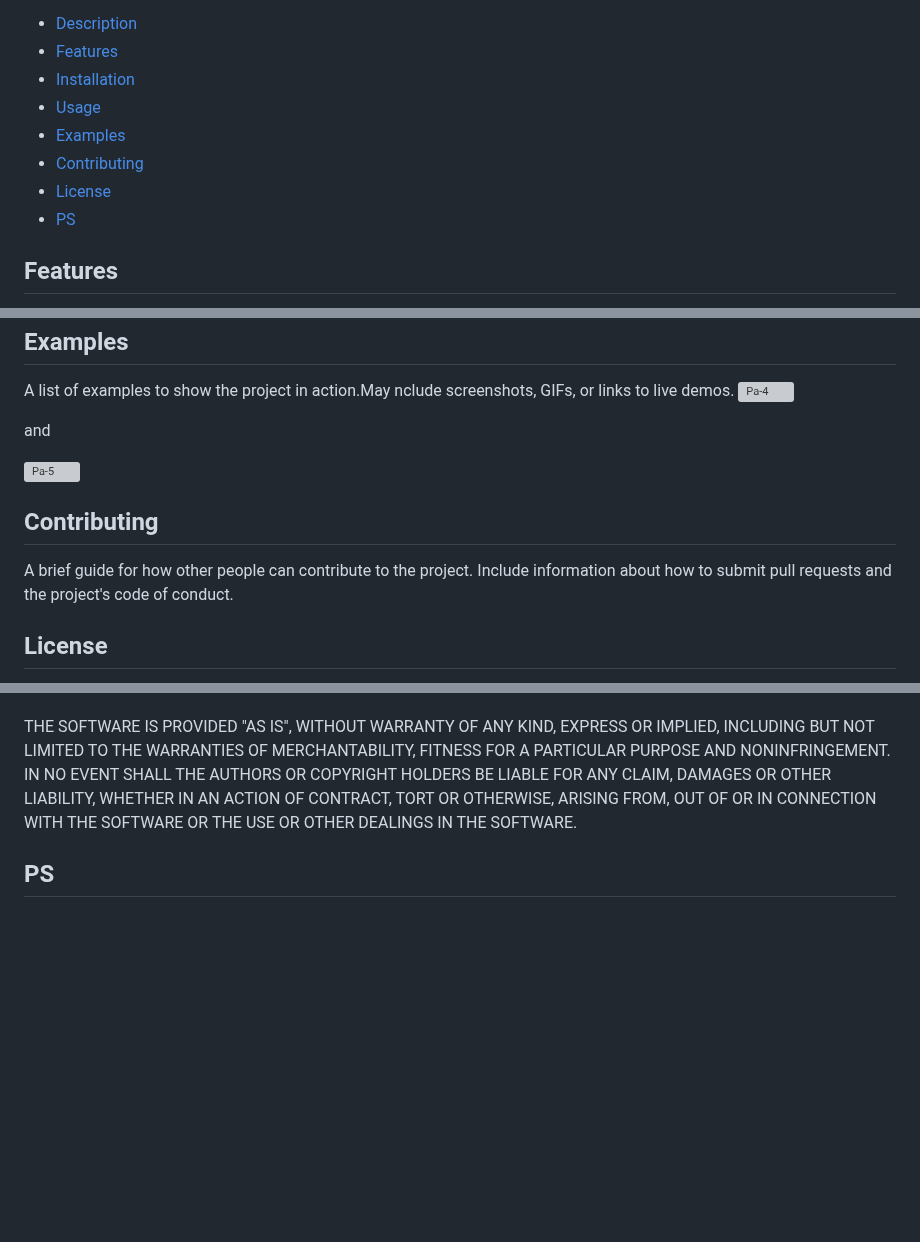
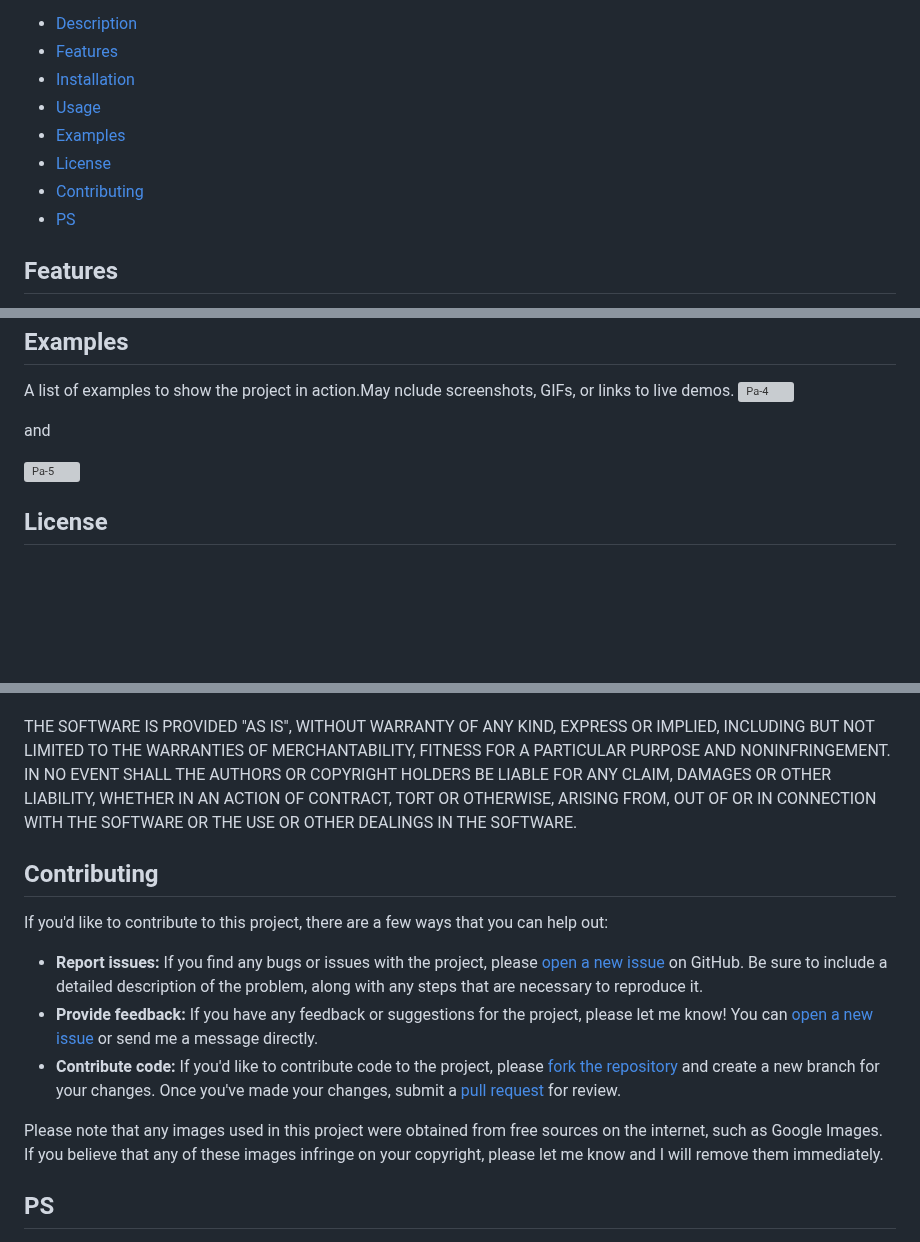
Before and after one commit to AwaisMohsin/accordion-responsiv-header, a Markdown page: README.md, 3 parts joined by grey strips. Rendered like a GitHub page; blank space fills up the shorter version; grey boxes are pictures that could not be loaded.

```diff
--- a/README.md
+++ b/README.md
@@ -9,8 +9,8 @@ This is a simple website project that demonstrates the use of HTML, CSS, and Jav
 - [Installation](#installation)
 - [Usage](#usage)
 - [Examples](#examples)
+- [License](#license)
 - [Contributing](#contributing)
-- [License](#license)
 - [PS](#license)
 
 ## Features
@@ -45,13 +45,6 @@ and
 
 ![Pa-5](https://user-images.githubusercontent.com/101975404/222779440-4f3eedfd-f7d4-4760-aae7-ed971d6c7dff.png)
 
-## Contributing
-
-A brief guide for how other people can contribute to the project. Include information about how to submit pull requests and the project's code of conduct.
-
-
-
-
 ## License
 
 Permission is hereby granted, free of charge, to any person obtaining a copy of this software and associated documentation files (the "Software"), to use the Software for personal or commercial purposes, including the rights to use, copy, modify, merge, publish, distribute, sublicense, and/or sell copies of the Software, and to permit persons to whom the Software is furnished to do so, subject to the following conditions:
@@ -61,6 +54,17 @@ If someone wanted to use this project, I would appreciate it if they contacted m
 The above copyright notice and this permission notice shall be included in all copies or substantial portions of the Software.
 
 THE SOFTWARE IS PROVIDED "AS IS", WITHOUT WARRANTY OF ANY KIND, EXPRESS OR IMPLIED, INCLUDING BUT NOT LIMITED TO THE WARRANTIES OF MERCHANTABILITY, FITNESS FOR A PARTICULAR PURPOSE AND NONINFRINGEMENT. IN NO EVENT SHALL THE AUTHORS OR COPYRIGHT HOLDERS BE LIABLE FOR ANY CLAIM, DAMAGES OR OTHER LIABILITY, WHETHER IN AN ACTION OF CONTRACT, TORT OR OTHERWISE, ARISING FROM, OUT OF OR IN CONNECTION WITH THE SOFTWARE OR THE USE OR OTHER DEALINGS IN THE SOFTWARE.
+
+## Contributing
+
+If you'd like to contribute to this project, there are a few ways that you can help out:
+
+- **Report issues:** If you find any bugs or issues with the project, please [open a new issue](https://github.com/your-username/your-project-name/issues) on GitHub. Be sure to include a detailed description of the problem, along with any steps that are necessary to reproduce it.
+- **Provide feedback:** If you have any feedback or suggestions for the project, please let me know! You can [open a new issue](https://github.com/your-username/your-project-name/issues) or send me a message directly.
+- **Contribute code:** If you'd like to contribute code to the project, please [fork the repository](https://github.com/your-username/your-project-name/fork) and create a new branch for your changes. Once you've made your changes, submit a [pull request](https://github.com/your-username/your-project-name/pulls) for review.
+
+Please note that any images used in this project were obtained from free sources on the internet, such as Google Images. If you believe that any of these images infringe on your copyright, please let me know and I will remove them immediately.
+
 
 
 ## PS
```
